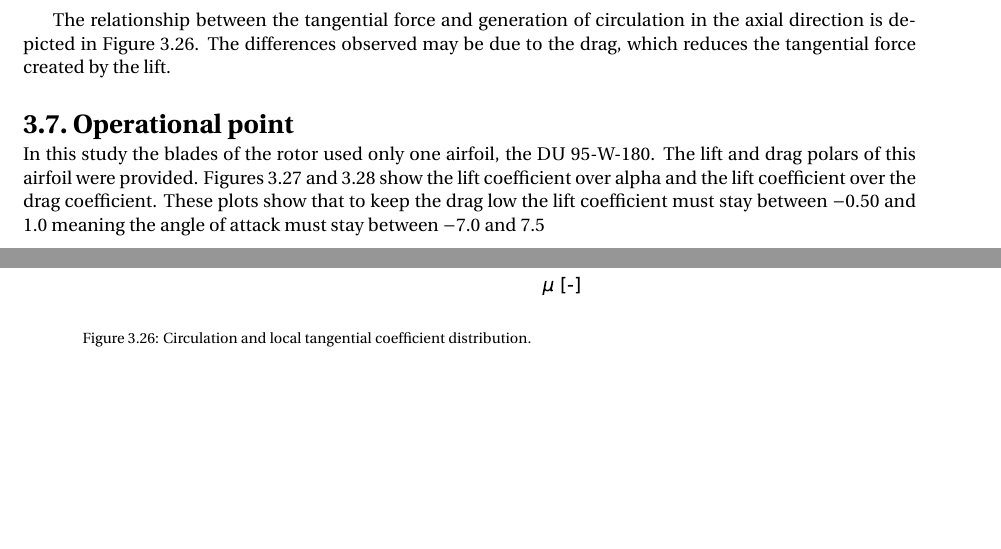
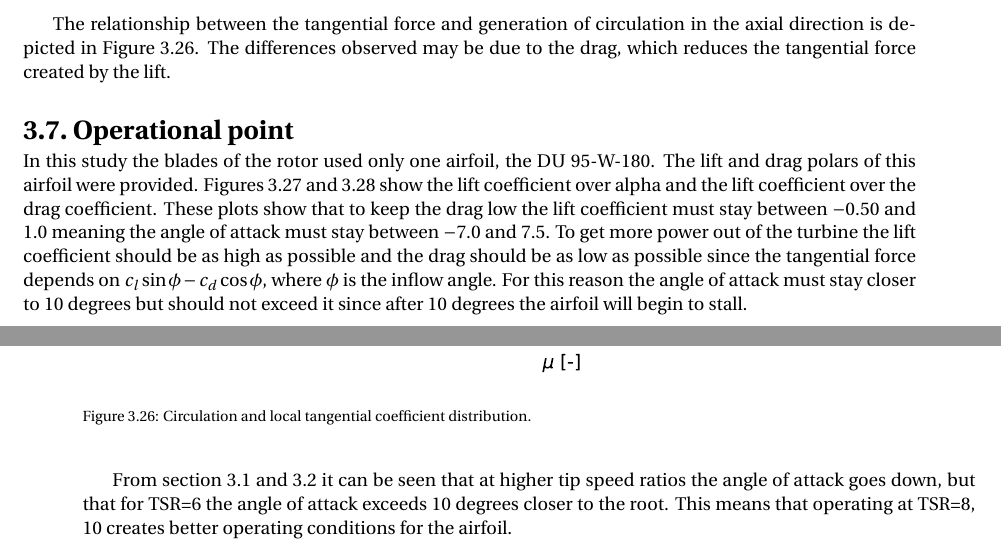
Before and after one commit to cespinosg/BEM, a LaTeX thesis (report/report.tex, which reads report/chapter-3.tex): two parts of pages 29 and 30 of 35, joined at a grey line, cut so that both start at the same text, the shorter picture padded with empty space. Compiled offline with pdfLaTeX.

Commit message:
final change to ch 3

```diff
--- a/report/chapter-3.tex
+++ b/report/chapter-3.tex
@@ -457,8 +457,9 @@ The relationship between the tangential force and generation of circulation in t
 \end{figure}
 
 \section{Operational point}
-In this study the blades of the rotor used only one airfoil, the DU 95-W-180. The lift and drag polars of this airfoil were provided. Figures \ref{img:clva} and \ref{img:clvcd} show the lift coefficient over alpha and the lift coefficient over the drag coefficient. These plots show that to keep the drag low the lift coefficient must stay between $-0.50$ and $1.0$ meaning the angle of attack must stay between $-7.0$ and $7.5$
+In this study the blades of the rotor used only one airfoil, the DU 95-W-180. The lift and drag polars of this airfoil were provided. Figures \ref{img:clva} and \ref{img:clvcd} show the lift coefficient over alpha and the lift coefficient over the drag coefficient. These plots show that to keep the drag low the lift coefficient must stay between $-0.50$ and $1.0$ meaning the angle of attack must stay between $-7.0$ and $7.5$. To get more power out of the turbine the lift coefficient should be as high as possible and the drag should be as low as possible since the tangential force depends on $c_l \sin \phi - c_d \cos \phi$, where $\phi$ is the inflow angle. For this reason the angle of attack must stay closer to $10$ degrees but should not exceed it since after $10$ degrees the airfoil will begin to stall.
 
+From section 3.1 and 3.2 it can be seen that at higher tip speed ratios the angle of attack goes down, but that for TSR=6 the angle of attack exceeds 10 degrees closer to the root. This means that operating at TSR=8, 10 creates better operating conditions for the airfoil.
 \begin{figure}[htbp]
 \includegraphics[width=0.75\textwidth]{./img/yaw/Cl_v_alpha.pdf}
 \caption{$C_l\ v\ \alpha$ for the DU 95-W-180 airfoil.}
```
Also changed, not shown: report/report.pdf, 1 other file.
